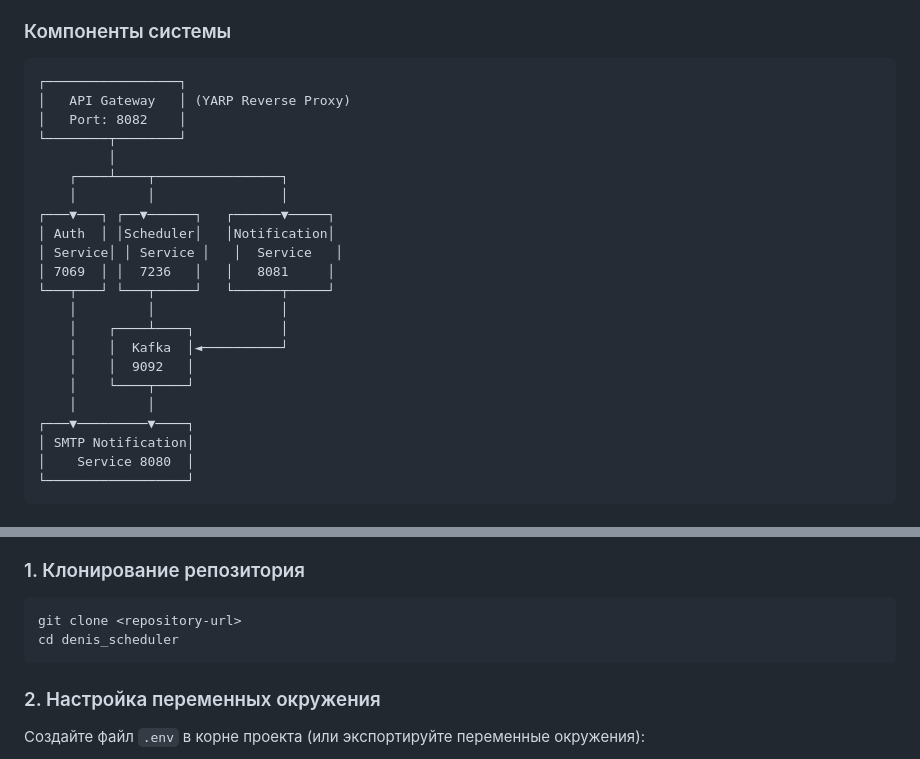
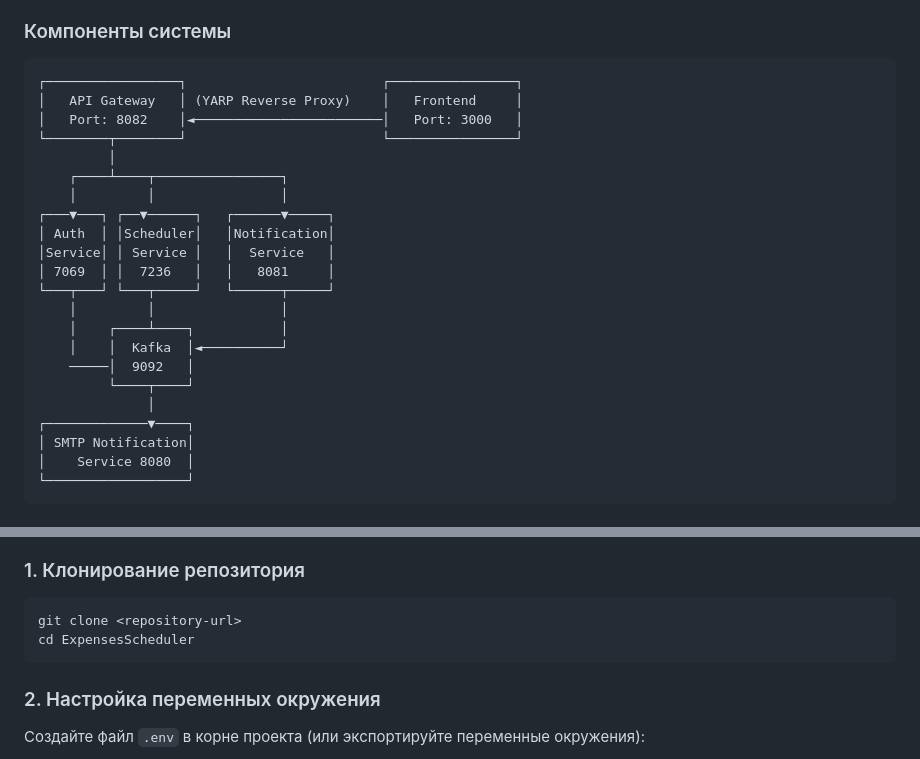
Before and after one commit to DSadykov/ExpensesScheduler, a Markdown page: README.md, 2 parts joined by grey strips. GitHub-like rendering.

````diff
--- a/README.md
+++ b/README.md
@@ -32,25 +32,25 @@
 ### Компоненты системы
 
 ```
-┌─────────────────┐
-│   API Gateway   │ (YARP Reverse Proxy)
-│   Port: 8082    │
-└────────┬────────┘
+┌─────────────────┐                         ┌────────────────┐
+│   API Gateway   │ (YARP Reverse Proxy)    │   Frontend     │
+│   Port: 8082    │◄────────────────────────│   Port: 3000   │
+└────────┬────────┘                         └────────────────┘
          │
     ┌────┴────┬────────────────┐
     │         │                │
 ┌───▼───┐ ┌──▼──────┐   ┌──────▼─────┐
 │ Auth  │ │Scheduler│   │Notification│
-│ Service│ │ Service │   │  Service   │
+│Service│ │ Service │   │  Service   │
 │ 7069  │ │  7236   │   │   8081     │
 └───┬───┘ └───┬─────┘   └──────┬─────┘
     │         │                │
     │    ┌────┴────┐           │
     │    │  Kafka  │◄──────────┘
-    │    │  9092   │
-    │    └────┬────┘
-    │         │
-┌───▼─────────▼────┐
+    ─────│  9092   │
+         └────┬────┘
+              │
+┌─────────────▼────┐
 │ SMTP Notification│
 │    Service 8080  │
 └──────────────────┘
@@ -182,7 +182,7 @@ ExpensesScheduler/
 
 ```bash
 git clone <repository-url>
-cd denis_scheduler
+cd ExpensesScheduler
 ```
 
 ### 2. Настройка переменных окружения
````
